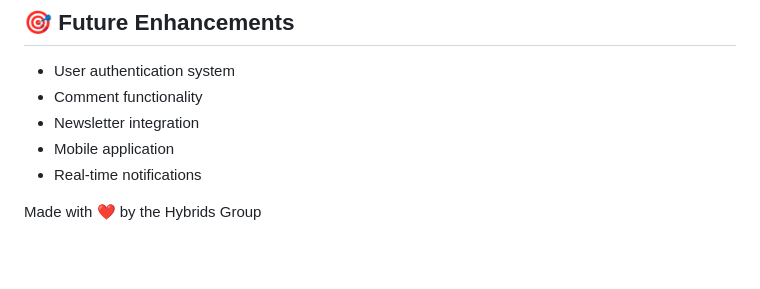
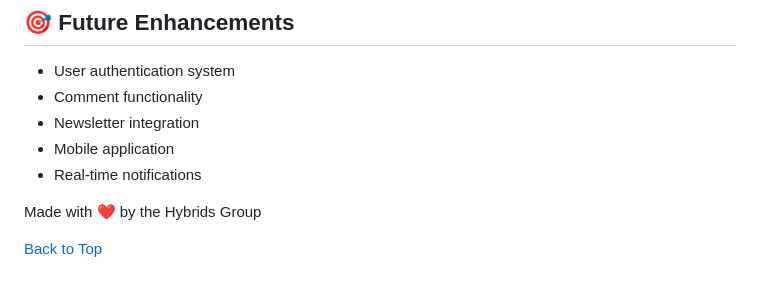
Before and after one commit to Altech001/hybridsnews, a Markdown page: README.md, the part around the change. Drawn GitHub-style; blank space fills up the shorter version.

Commit message:
Add back to top link

```diff
--- a/README.md
+++ b/README.md
@@ -122,3 +122,5 @@ For more inquires or support'
 - Real-time notifications
 
 Made with ❤️ by the Hybrids Group
+
+[Back to Top](#hybrids-news)
```
